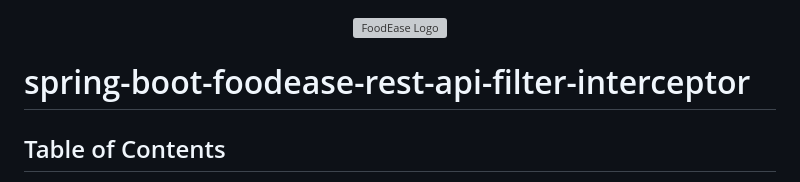
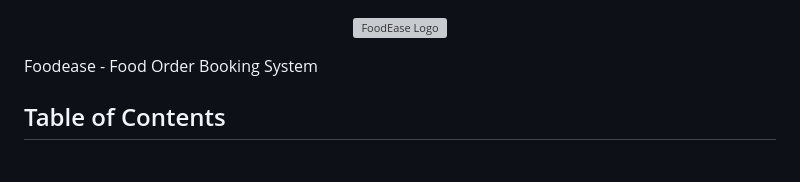
Before and after one commit to shreyamahalle/spring-boot-foodease-rest-api-filter-interceptor, a Markdown page: README.md, the part around the change. Drawn GitHub-style; grey boxes are pictures that could not be loaded.

```diff
--- a/README.md
+++ b/README.md
@@ -5,7 +5,7 @@
        style="height: auto; display: block; margin: 0 auto;">
 </p>
 
-# spring-boot-foodease-rest-api-filter-interceptor
+Foodease - Food Order Booking System
 
 ## Table of Contents
 
```
